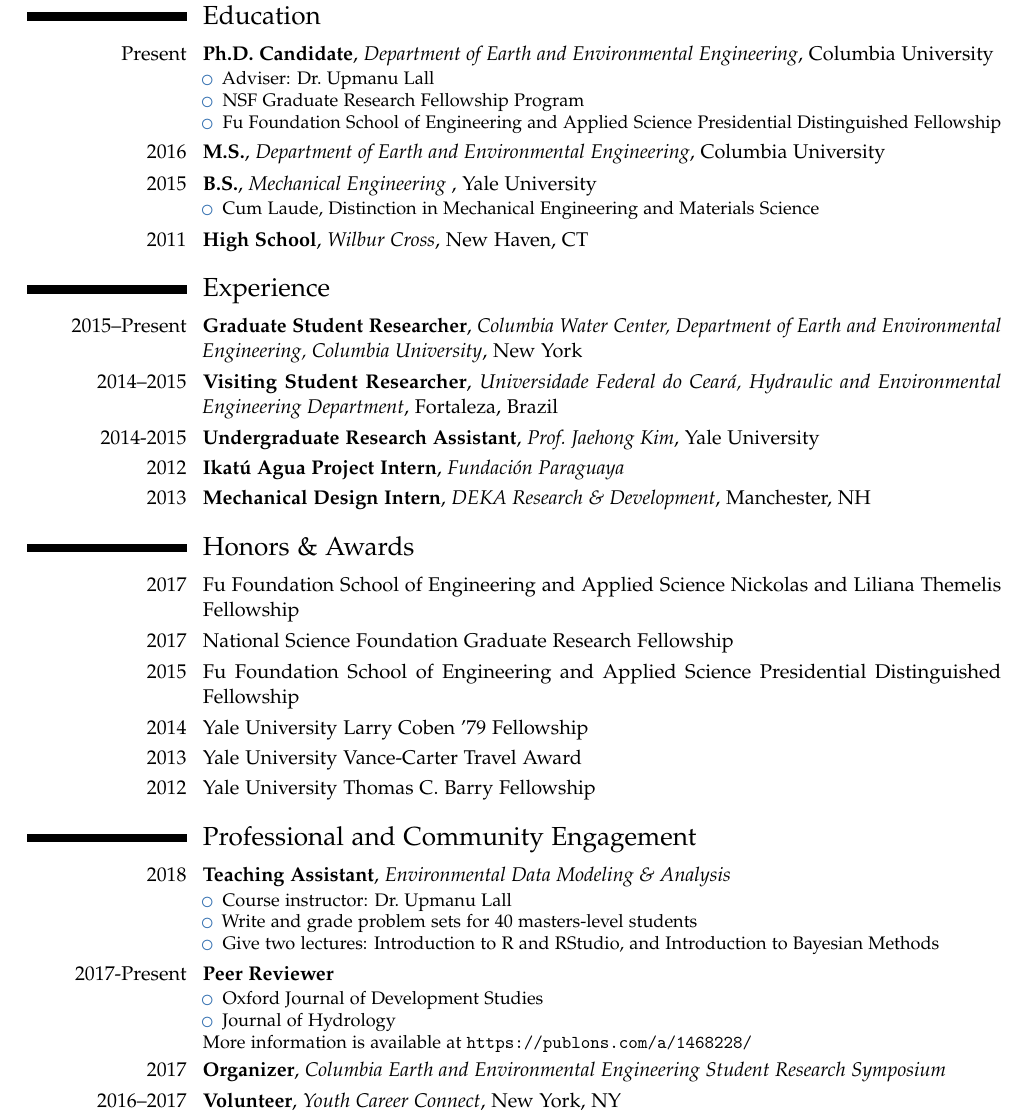
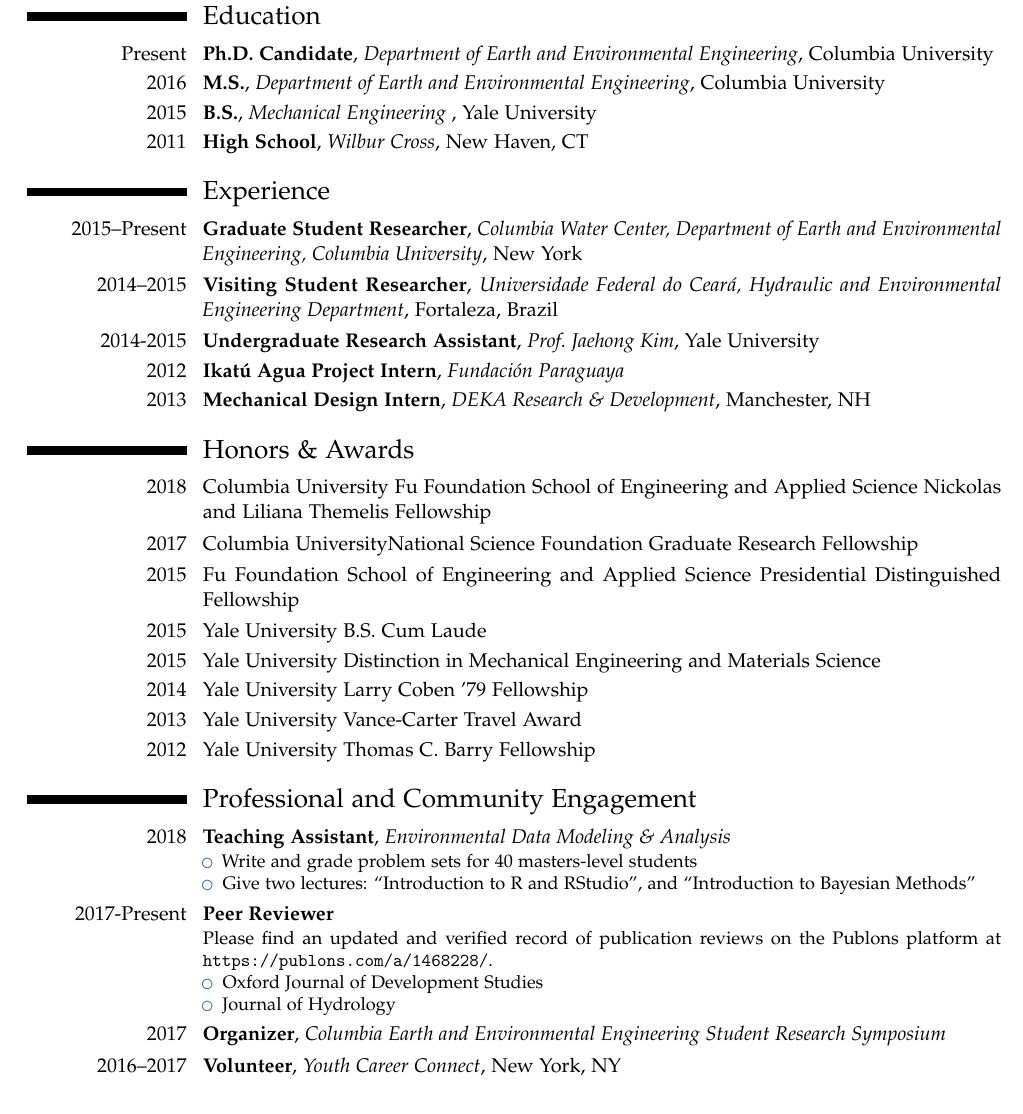
Before and after one commit to jdossgollin/cv-pdf, a LaTeX CV (CV_Doss-Gollin_James.tex, which reads education.tex, honors_awards.tex, professional_service.tex): part of page 1 of 3, cut so that both start at the same text. Compiled offline with pdfLaTeX.

Commit message:
clean up education a bit and move distinction etc

```diff
--- a/education.tex
+++ b/education.tex
@@ -1,20 +1,10 @@
 %--------------EDUCATION----------------------
 \section{Education}
 
-\cventry{Present}{Ph.D. Candidate}{Department of Earth and Environmental Engineering}{Columbia University}{}{
-  \begin{itemize}
-    \item Adviser: Dr.~Upmanu Lall
-    \item NSF Graduate Research Fellowship Program
-    \item Fu Foundation School of Engineering and Applied Science Presidential Distinguished Fellowship
-  \end{itemize}
-}
+\cventry{Present}{Ph.D. Candidate}{Department of Earth and Environmental Engineering}{Columbia University}{}{}
 
 \cventry{2016}{M.S.}{Department of Earth and Environmental Engineering}{Columbia University}{}{}
 
-\cventry{2015}{B.S.}{Mechanical Engineering }{Yale University}{}{
-  \begin{itemize}
-    \item Cum Laude, Distinction in Mechanical Engineering and Materials Science
-  \end{itemize}
-}
+\cventry{2015}{B.S.}{Mechanical Engineering }{Yale University}{}{}
 
 \cventry{2011}{High School}{Wilbur Cross}{}{New Haven, CT}{}
--- a/honors_awards.tex
+++ b/honors_awards.tex
@@ -1,8 +1,10 @@
 \section{Honors \& Awards}
 
-\cvitem{2017}{Fu Foundation School of Engineering and Applied Science Nickolas and Liliana Themelis Fellowship}
-\cvitem{2017}{National Science Foundation Graduate Research Fellowship}
+\cvitem{2018}{Columbia University Fu Foundation School of Engineering and Applied Science Nickolas and Liliana Themelis Fellowship}
+\cvitem{2017}{Columbia UniversityNational Science Foundation Graduate Research Fellowship}
 \cvitem{2015}{Fu Foundation School of Engineering and Applied Science Presidential Distinguished Fellowship}
+\cvitem{2015}{Yale University B.S. Cum Laude}
+\cvitem{2015}{Yale University Distinction in Mechanical Engineering and Materials Science}
 \cvitem{2014}{Yale University Larry Coben '79 Fellowship}
 \cvitem{2013}{Yale University Vance-Carter Travel Award}
 \cvitem{2012}{Yale University Thomas C. Barry Fellowship}
--- a/professional_service.tex
+++ b/professional_service.tex
@@ -2,18 +2,17 @@
 
 \cventry{2018}{Teaching Assistant}{Environmental Data Modeling \& Analysis}{}{}{
   \begin{itemize}
-  \item Course instructor: Dr.~Upmanu Lall
   \item Write and grade problem sets for 40 masters-level students
-  \item Give two lectures: Introduction to R and RStudio, and Introduction to Bayesian Methods
+  \item Give two lectures: ``Introduction to R and RStudio'', and ``Introduction to Bayesian Methods''
   \end{itemize}
 }
 
 \cventry{2017-Present}{Peer Reviewer}{}{}{}{
+  Please find an updated and verified record of publication reviews on the Publons platform at \url{https://publons.com/a/1468228/}.
   \begin{itemize}
   \item Oxford Journal of Development Studies
   \item Journal of Hydrology
   \end{itemize}
-  More information is available at \url{https://publons.com/a/1468228/}
 }
 \cventry{2017}{Organizer}{Columbia Earth and Environmental Engineering Student Research Symposium}{}{}{}
 
```
